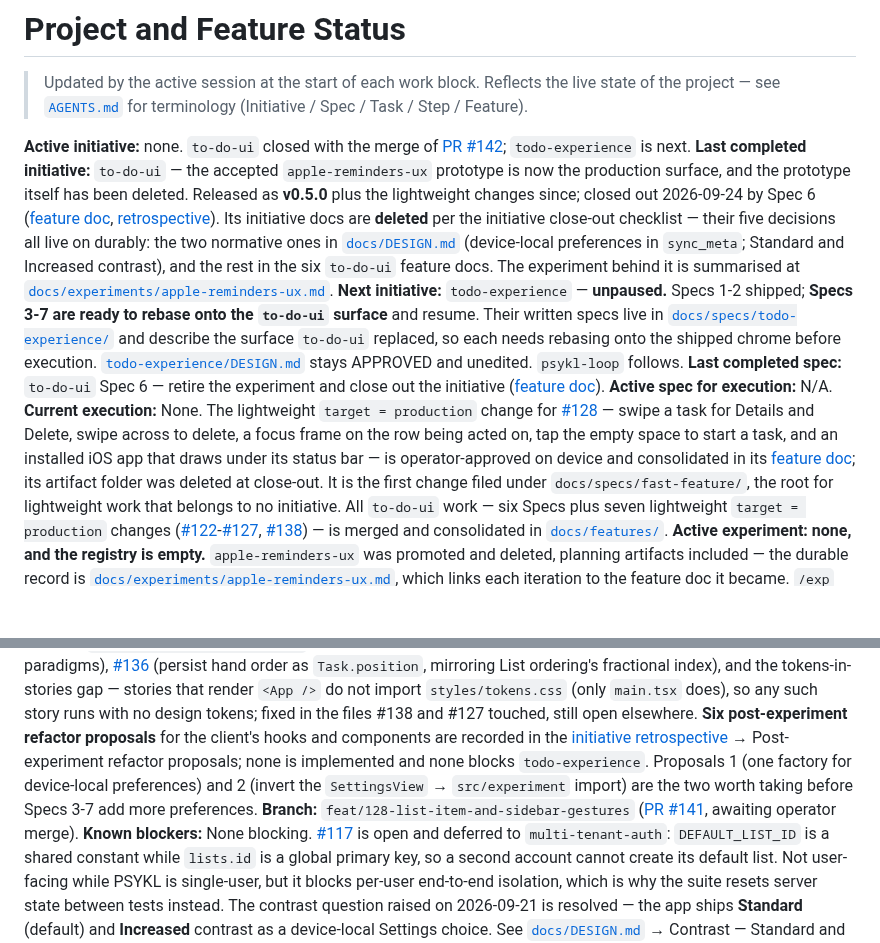
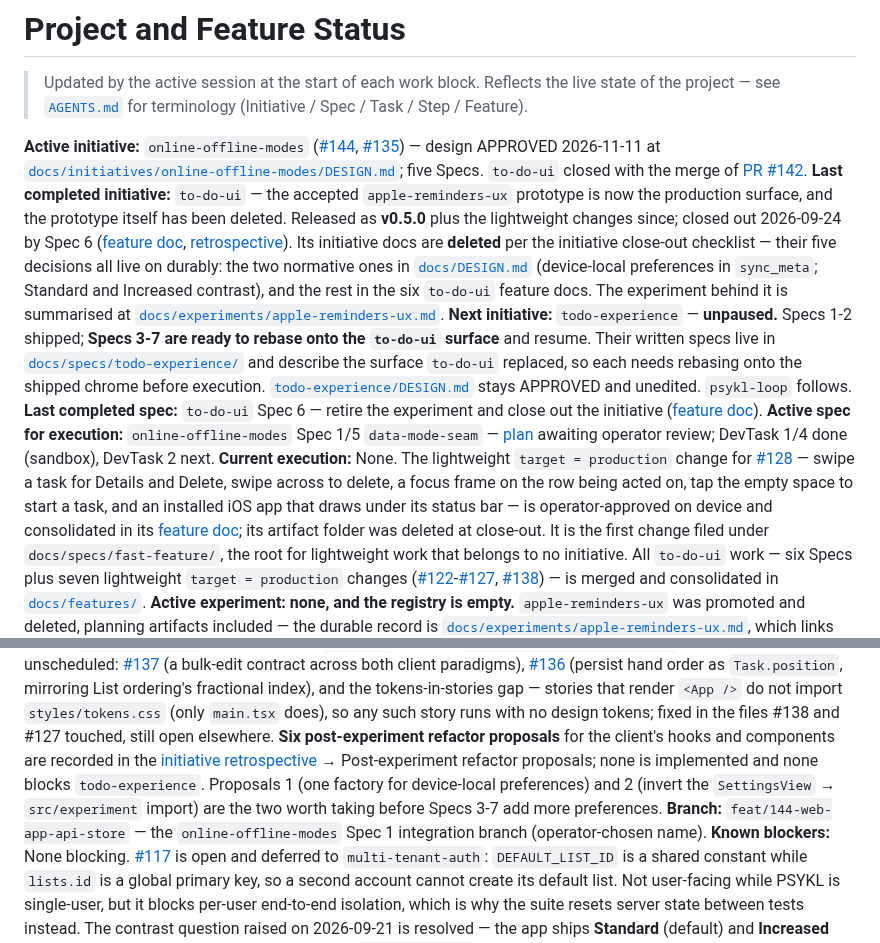
Before and after one commit to jonpham/PSYKL-System, a Markdown page: docs/PROJECT_STATUS.md, 2 parts joined by grey strips. Rendered like a GitHub page; blank space fills up the shorter version.

Commit message:
docs(writing-plans): online-offline-modes Spec 1 data-mode seam plan
- docs/specs/online-offline-modes/20261111-Spec1-data-mode-seam.md: four DevTasks (sandbox done; Service Client injection; Offline Mode switch; deferred Component/E2E + close-out), Review Focus, decisions S1-1..S1-4
- docs/specs/online-offline-modes/20261111-Spec1-data-mode-seam-visual-artifact.md: Settings Data section wireframe + state storyboard
- docs/PROJECT_STATUS.md: active initiative, Spec, and branch

```diff
--- a/docs/PROJECT_STATUS.md
+++ b/docs/PROJECT_STATUS.md
@@ -2,14 +2,14 @@
 
 > Updated by the active session at the start of each work block. Reflects the live state of the project — see [`AGENTS.md`](../AGENTS.md) for terminology (Initiative / Spec / Task / Step / Feature).
 
-**Active initiative:** none. `to-do-ui` closed with the merge of [PR #142](https://github.com/jonpham/PSYKL-System/pull/142); `todo-experience` is next.
+**Active initiative:** `online-offline-modes` ([#144](https://github.com/jonpham/PSYKL-System/issues/144), [#135](https://github.com/jonpham/PSYKL-System/issues/135)) — design APPROVED 2026-11-11 at [`docs/initiatives/online-offline-modes/DESIGN.md`](initiatives/online-offline-modes/DESIGN.md); five Specs. `to-do-ui` closed with the merge of [PR #142](https://github.com/jonpham/PSYKL-System/pull/142).
 **Last completed initiative:** `to-do-ui` — the accepted `apple-reminders-ux` prototype is now the production surface, and the prototype itself has been deleted. Released as **v0.5.0** plus the lightweight changes since; closed out 2026-09-24 by Spec 6 ([feature doc](features/%5B20260924%5DP6_to-do-ui-retire-experiment-and-close-out.md), [retrospective](retrospectives/2026-09-24-to-do-ui.md)). Its initiative docs are **deleted** per the initiative close-out checklist — their five decisions all live on durably: the two normative ones in [`docs/DESIGN.md`](DESIGN.md) (device-local preferences in `sync_meta`; Standard and Increased contrast), and the rest in the six `to-do-ui` feature docs. The experiment behind it is summarised at [`docs/experiments/apple-reminders-ux.md`](experiments/apple-reminders-ux.md).
 **Next initiative:** `todo-experience` — **unpaused.** Specs 1-2 shipped; **Specs 3-7 are ready to rebase onto the `to-do-ui` surface** and resume. Their written specs live in [`docs/specs/todo-experience/`](specs/todo-experience/) and describe the surface `to-do-ui` replaced, so each needs rebasing onto the shipped chrome before execution. [`todo-experience/DESIGN.md`](initiatives/todo-experience/DESIGN.md) stays APPROVED and unedited. `psykl-loop` follows.
 **Last completed spec:** `to-do-ui` Spec 6 — retire the experiment and close out the initiative ([feature doc](features/%5B20260924%5DP6_to-do-ui-retire-experiment-and-close-out.md)).
-**Active spec for execution:** N/A.
+**Active spec for execution:** `online-offline-modes` Spec 1/5 `data-mode-seam` — [plan](specs/online-offline-modes/20261111-Spec1-data-mode-seam.md) awaiting operator review; DevTask 1/4 done (sandbox), DevTask 2 next.
 **Current execution:** None. The lightweight `target = production` change for [#128](https://github.com/jonpham/PSYKL-System/issues/128) — swipe a task for Details and Delete, swipe across to delete, a focus frame on the row being acted on, tap the empty space to start a task, and an installed iOS app that draws under its status bar — is operator-approved on device and consolidated in its [feature doc](features/%5B20260924%5DGH128_task-swipe-actions-and-touch-polish.md); its artifact folder was deleted at close-out. It is the first change filed under `docs/specs/fast-feature/`, the root for lightweight work that belongs to no initiative. All `to-do-ui` work — six Specs plus seven lightweight `target = production` changes ([#122](https://github.com/jonpham/PSYKL-System/issues/122)-[#127](https://github.com/jonpham/PSYKL-System/issues/127), [#138](https://github.com/jonpham/PSYKL-System/issues/138)) — is merged and consolidated in [`docs/features/`](features/). **Active experiment: none, and the registry is empty.** `apple-reminders-ux` was promoted and deleted, planning artifacts included — the durable record is [`docs/experiments/apple-reminders-ux.md`](experiments/apple-reminders-ux.md), which links each iteration to the feature doc it became. `/exp` and its tools stay for the next experiment.
 **Next executable work:** rebase `todo-experience` Spec 3 onto the `to-do-ui` surface ([`docs/specs/todo-experience/`](specs/todo-experience/)). Open and unscheduled: [#137](https://github.com/jonpham/PSYKL-System/issues/137) (a bulk-edit contract across both client paradigms), [#136](https://github.com/jonpham/PSYKL-System/issues/136) (persist hand order as `Task.position`, mirroring List ordering's fractional index), and the tokens-in-stories gap — stories that render `<App />` do not import `styles/tokens.css` (only `main.tsx` does), so any such story runs with no design tokens; fixed in the files #138 and #127 touched, still open elsewhere. **Six post-experiment refactor proposals** for the client's hooks and components are recorded in the [initiative retrospective](retrospectives/2026-09-24-to-do-ui.md) → Post-experiment refactor proposals; none is implemented and none blocks `todo-experience`. Proposals 1 (one factory for device-local preferences) and 2 (invert the `SettingsView` → `src/experiment` import) are the two worth taking before Specs 3-7 add more preferences.
-**Branch:** `feat/128-list-item-and-sidebar-gestures` ([PR #141](https://github.com/jonpham/PSYKL-System/pull/141), awaiting operator merge).
+**Branch:** `feat/144-web-app-api-store` — the `online-offline-modes` Spec 1 integration branch (operator-chosen name).
 **Known blockers:** None blocking. [#117](https://github.com/jonpham/PSYKL-System/issues/117) is open and deferred to `multi-tenant-auth`: `DEFAULT_LIST_ID` is a shared constant while `lists.id` is a global primary key, so a second account cannot create its default list. Not user-facing while PSYKL is single-user, but it blocks per-user end-to-end isolation, which is why the suite resets server state between tests instead. The contrast question raised on 2026-09-21 is resolved — the app ships **Standard** (default) and **Increased** contrast as a device-local Settings choice. See [`docs/DESIGN.md`](DESIGN.md) → Contrast — Standard and Increased.
 **Workflows:** Production (Initiative → Spec → DevTask) per [`docs/workflows/production-dev-workflow.md`](workflows/production-dev-workflow.md); Lightweight per [`docs/workflows/lightweight-feature-workflow.md`](workflows/lightweight-feature-workflow.md), with `target = prototype` (UI/UX prototyping at `/exp/{slug}`) and `target = production` (small decided changes to shipped surfaces, artifacts under `docs/specs/`). Routing table in [`AGENTS.md`](../AGENTS.md) → Workflow Routing. **Active experiment:** none, and the registry is empty. `apple-reminders-ux` was **promoted and retired** — all three iterations (`sidebar-navigation`, `sync-status`, `apple-reminders-ui`) were absorbed by `to-do-ui`, whose Spec 6 deleted the experiment's code and archived its artifacts. `/exp` and the 🧪 tools stay for the next experiment; registering one is a folder plus a line in `src/experiment/registry.ts`.
 
```
Also changed, not shown: 2 other files.
